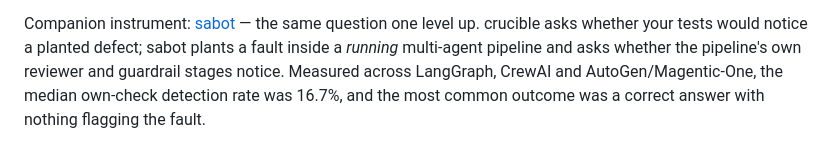
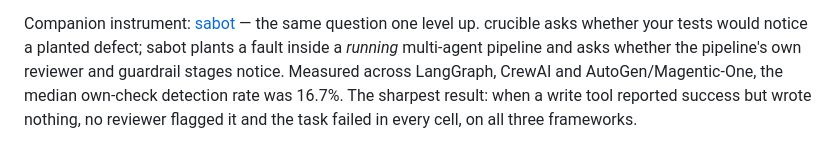
Before and after one commit to Jott2121/crucible, a Markdown page: README.md, the part around the change. Drawn GitHub-style.

Commit message:
readme: align the sabot blurb with sabot's corrected headline
Sabot's README now qualifies "a correct answer with nothing flagging the
fault": most of those cells are faults whose answers were right regardless,
so the outcome cannot tell a failed check from a harmless fault. Lead with
its sharpest result instead, which holds in both waves: a write that reports
success but writes nothing was never flagged, on all three frameworks.

Co-Authored-By: Claude Opus 5.5 <noreply@anthropic.com>

```diff
--- a/README.md
+++ b/README.md
@@ -257,5 +257,6 @@ Companion instrument: [sabot](https://github.com/Jott2121/sabot) — the same qu
 level up. crucible asks whether your tests would notice a planted defect; sabot plants a
 fault inside a *running* multi-agent pipeline and asks whether the pipeline's own reviewer
 and guardrail stages notice. Measured across LangGraph, CrewAI and AutoGen/Magentic-One,
-the median own-check detection rate was 16.7%, and the most common outcome was a correct
-answer with nothing flagging the fault.
+the median own-check detection rate was 16.7%. The sharpest result: when a write tool
+reported success but wrote nothing, no reviewer flagged it and the task failed in every
+cell, on all three frameworks.
```
